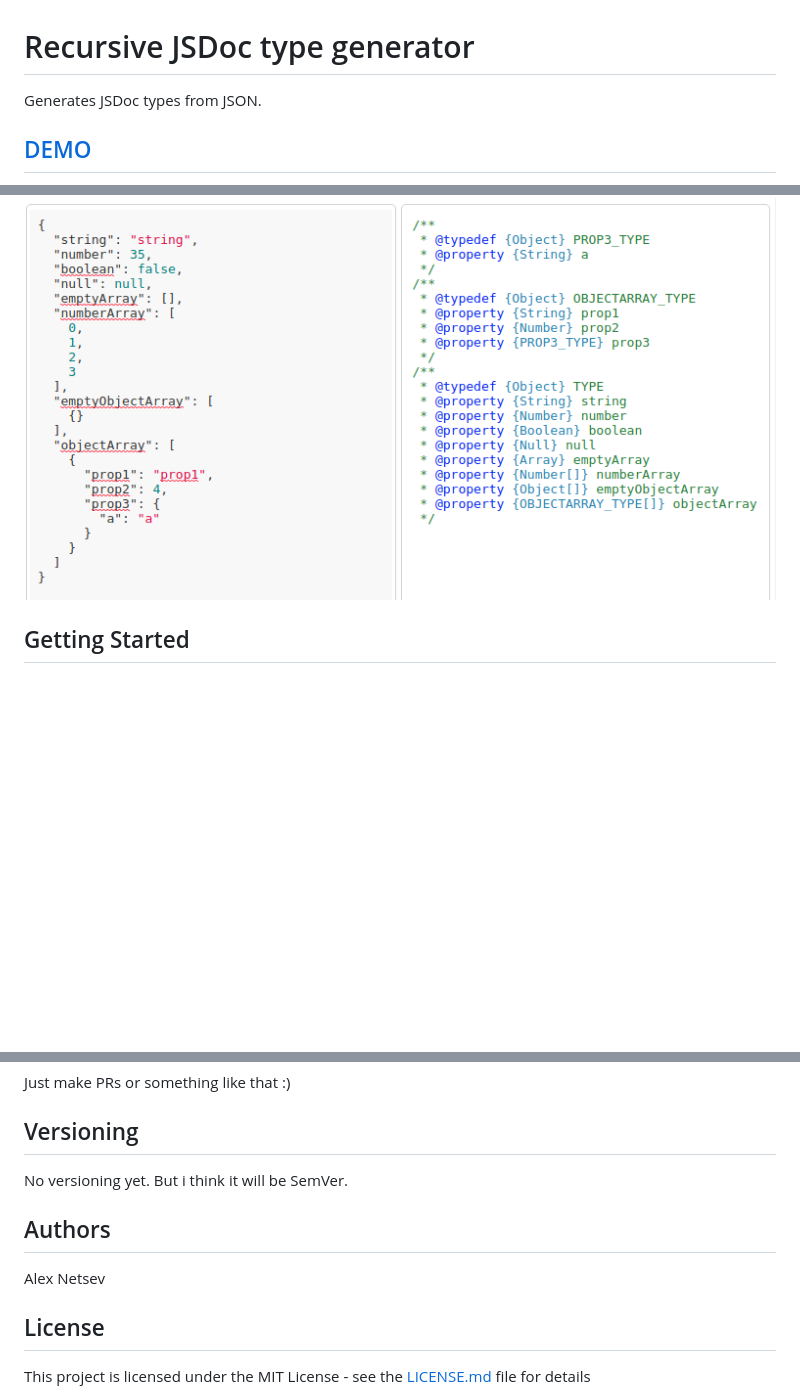
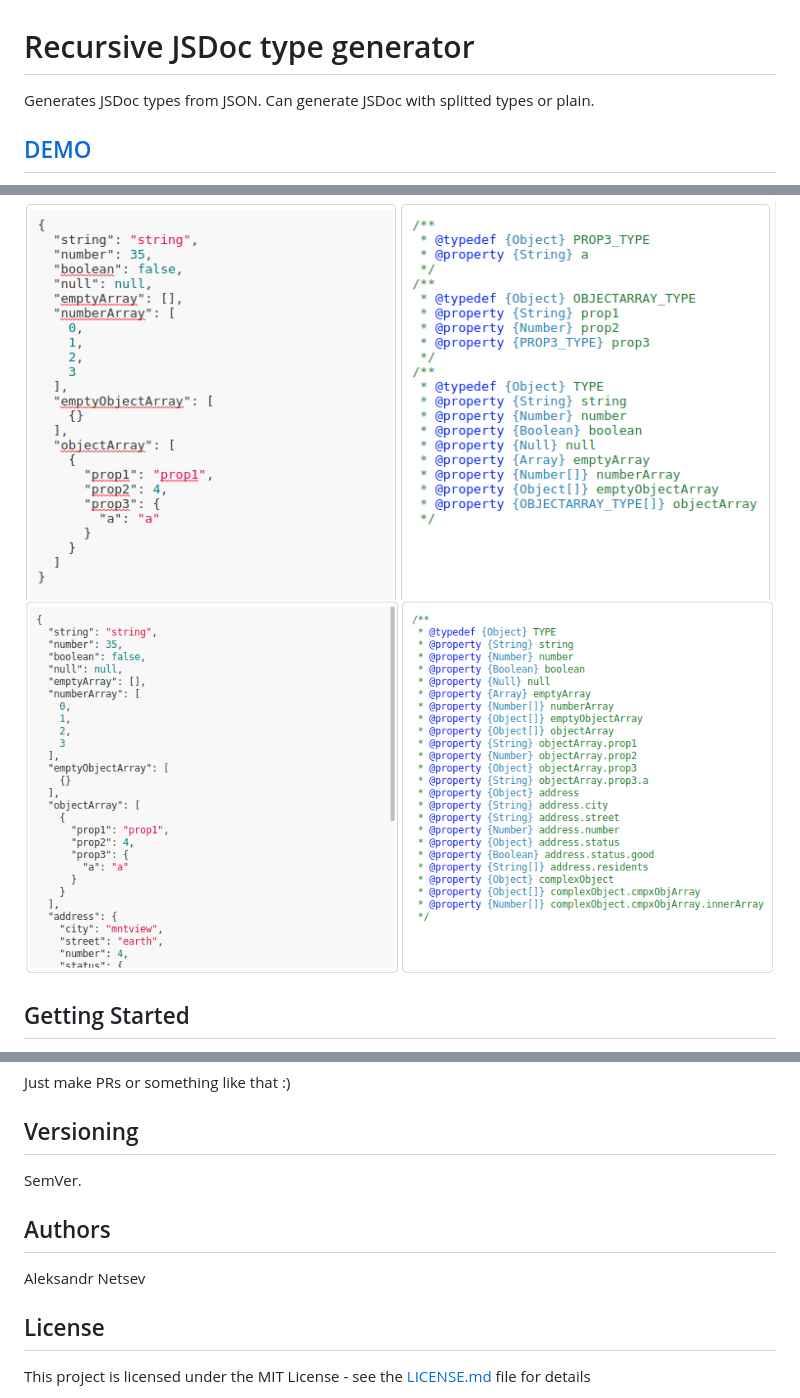
Before and after one commit to iozheg/JSDocTypeGenerator, a Markdown page: README.md, 3 parts joined by grey strips. Rendered like a GitHub page; pictures changed too: sample_plain.png (added); blank space fills up the shorter version.

Commit message:
Update version, readme. license.

```diff
--- a/README.md
+++ b/README.md
@@ -1,8 +1,9 @@
 # Recursive JSDoc type generator
 
-Generates JSDoc types from JSON.
+Generates JSDoc types from JSON. Can generate JSDoc with splitted types or plain.
 ## [DEMO](https://iozheg.github.io/)
 ![sample](sample.png)
+![sample_plain](sample_plain.png)
 
 ## Getting Started
 
@@ -51,11 +52,11 @@ Just make PRs or something like that :)
 
 ## Versioning
 
-No versioning yet. But i think it will be SemVer.
+SemVer.
 
 ## Authors
 
-Alex Netsev
+Aleksandr Netsev
 
 ## License
 
```
Also changed, not shown: other parts of README.md (+1 -1 lines), LICENSE.md (+1 -1 lines), 1 other file.
